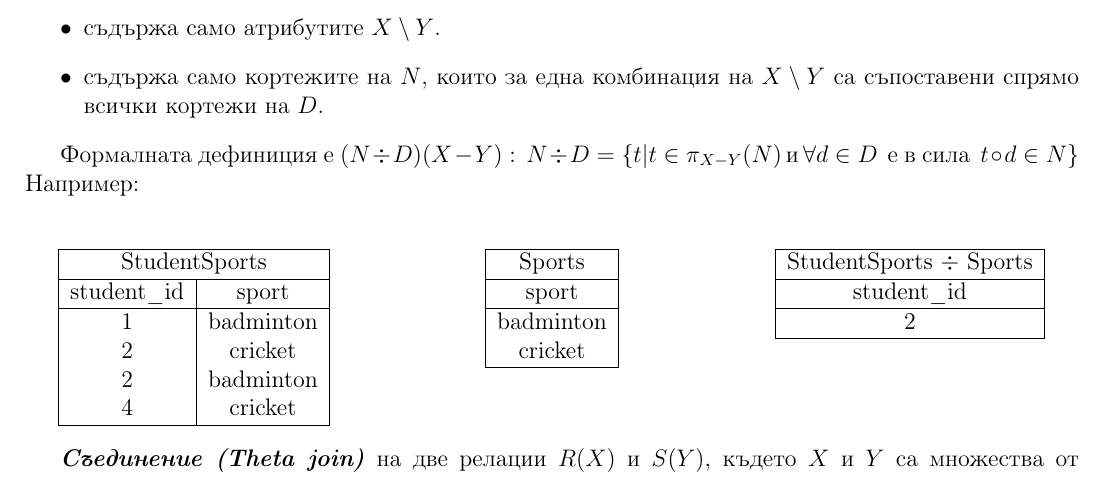
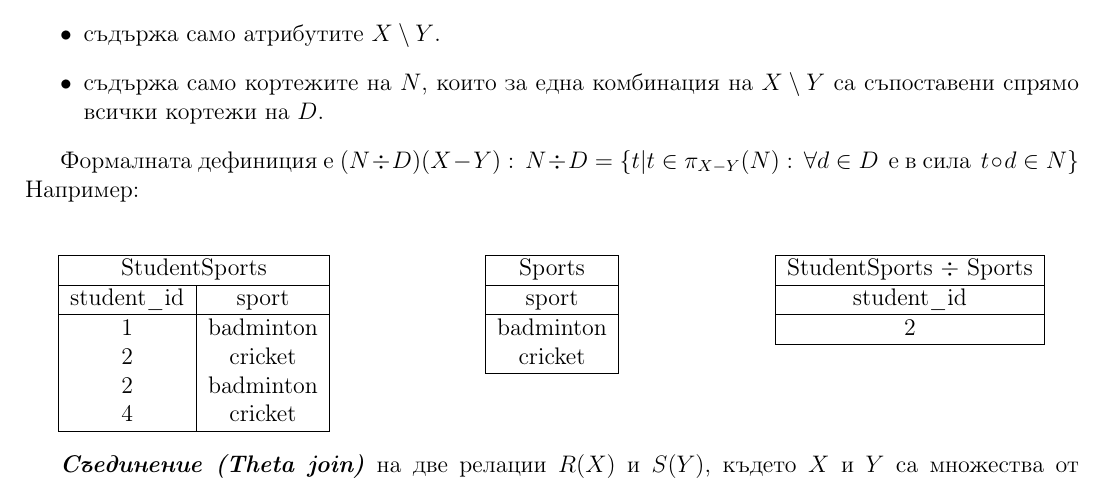
Before and after one commit to kosyonikolov/FinalStupidty2021, a LaTeX document (09/database_relational_model.tex): part of page 6 of 6, cut so that both start at the same text. Compiled offline with pdfLaTeX.

Commit message:
rephrase the formal definition

```diff
--- a/09/database_relational_model.tex
+++ b/09/database_relational_model.tex
@@ -268,7 +268,8 @@ $P(A_{i_1}, \dots, A_{i_k})$, $k \in \mathbb{N}, k \leq n$, където $\{A_{i
     \item съдържа само кортежите на $N$, които за една комбинация на $X \setminus Y$ са съпоставени спрямо всички кортежи на $D$.
 \end{itemize}
 
-Формалната дефиниция e $(N \div D)(X-Y): \, N \div D = \{t | t \in \pi_{X-Y} (N) \, $и$ \, \forall d \in D \,$ е в сила $\, t \circ d \in N \}$\\
+
+Формалната дефиниция e $(N \div D)(X-Y): \, N \div D = \{t | t \in \pi_{X-Y} (N) :\, \forall d \in D \,$ е в сила $\, t \circ d \in N \}$\\
 Например:\\
 
 \begin{multicols}{3}
```
